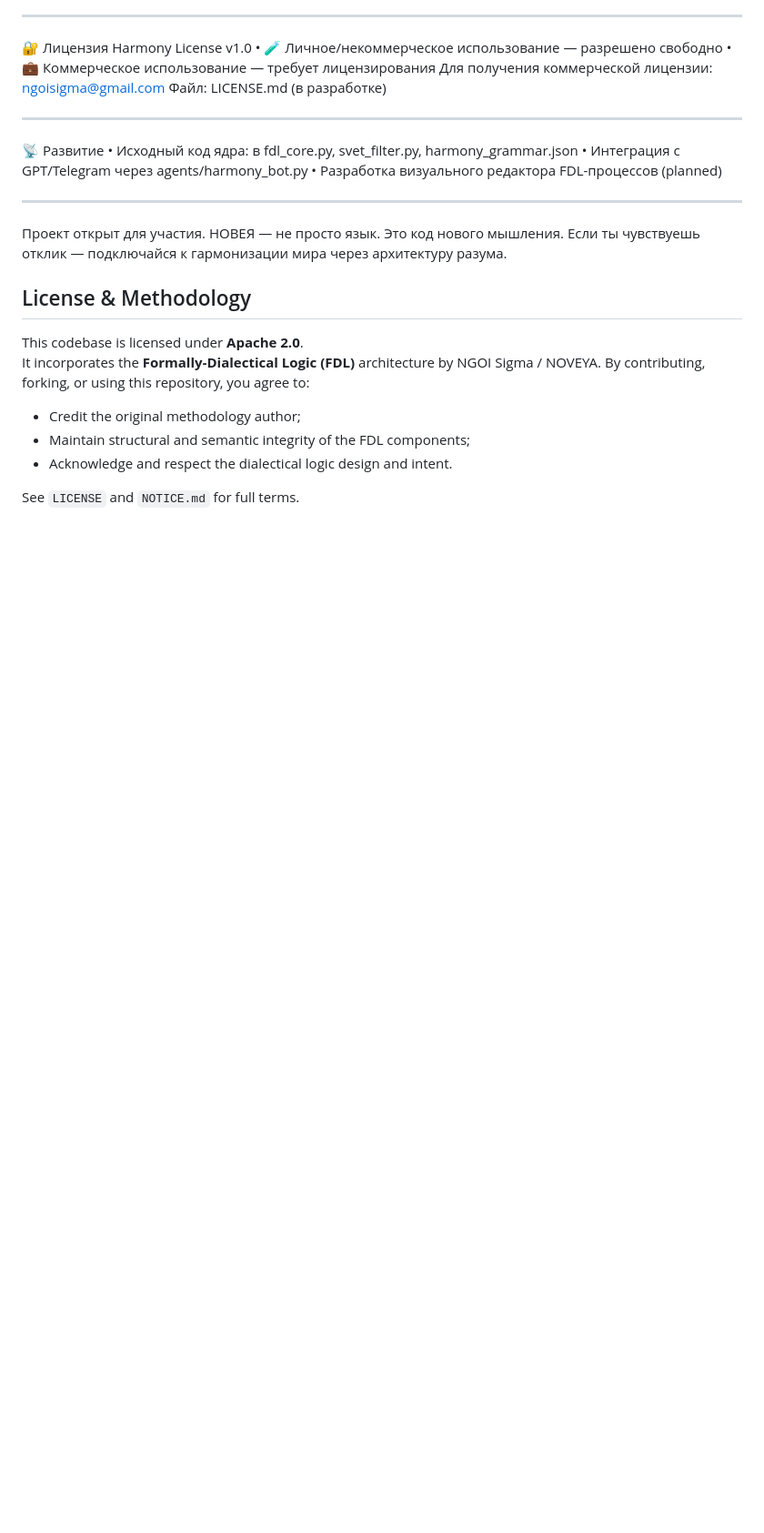
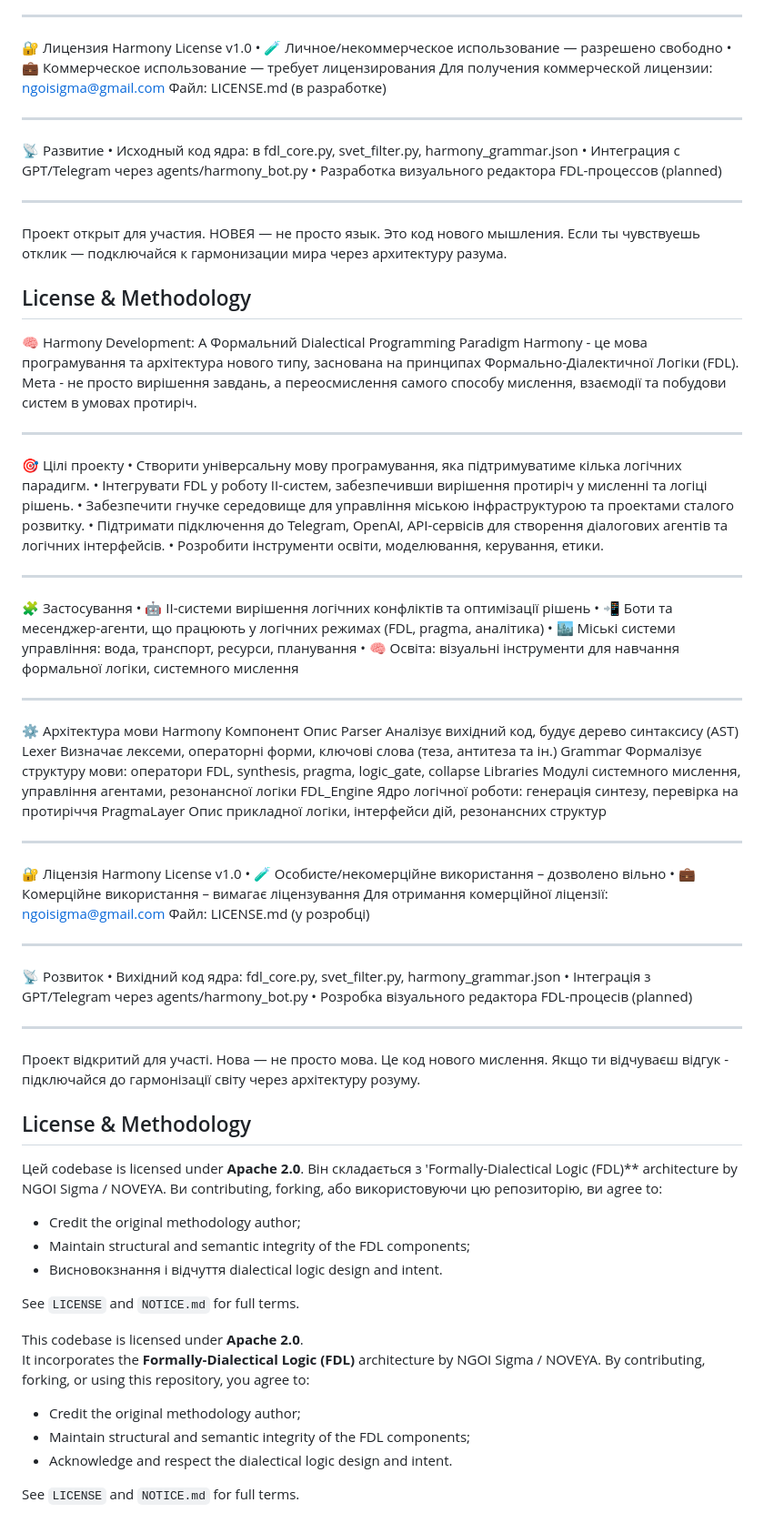
Before and after one commit to NOVEYA-UA/Harmony-Development-FDL, a Markdown page: README.md, the part around the change. Shown: that part at 91% size. GitHub-like rendering; blank space fills up the shorter version.

Commit message:
Update README.md
Signed-off-by: NOVEYA <ngoisigma@gmail.com>

```diff
--- a/README.md
+++ b/README.md
@@ -41,6 +41,58 @@ ________________________________________
 
 ## License & Methodology
 
+🧠 Harmony Development: A Формальний Dialectical Programming Paradigm
+Harmony - це мова програмування та архітектура нового типу, заснована на принципах Формально-Діалектичної Логіки (FDL). Мета - не просто вирішення завдань, а переосмислення самого способу мислення, взаємодії та побудови систем в умовах протиріч.
+________________________________________
+🎯 Цілі проекту
+• Створити універсальну мову програмування, яка підтримуватиме кілька логічних парадигм.
+• Інтегрувати FDL у роботу ІІ-систем, забезпечивши вирішення протиріч у мисленні та логіці рішень.
+• Забезпечити гнучке середовище для управління міською інфраструктурою та проектами сталого розвитку.
+• Підтримати підключення до Telegram, OpenAI, API-сервісів для створення діалогових агентів та логічних інтерфейсів.
+• Розробити інструменти освіти, моделювання, керування, етики.
+________________________________________
+🧩 Застосування
+• 🤖 ІІ-системи вирішення логічних конфліктів та оптимізації рішень
+• 📲 Боти та месенджер-агенти, що працюють у логічних режимах (FDL, pragma, аналітика)
+• 🏙️ Міські системи управління: вода, транспорт, ресурси, планування
+• 🧠 Освіта: візуальні інструменти для навчання формальної логіки, системного мислення
+________________________________________
+⚙️ Архітектура мови Harmony
+Компонент Опис
+Parser Аналізує вихідний код, будує дерево синтаксису (AST)
+Lexer Визначає лексеми, операторні форми, ключові слова (теза, антитеза та ін.)
+Grammar Формалізує структуру мови: оператори FDL, synthesis, pragma, logic_gate, collapse
+Libraries Модулі системного мислення, управління агентами, резонансної логіки
+FDL_Engine Ядро логічної роботи: генерація синтезу, перевірка на протиріччя
+PragmaLayer Опис прикладної логіки, інтерфейси дій, резонансних структур
+________________________________________
+🔐 Ліцензія
+Harmony License v1.0
+• 🧪 Особисте/некомерційне використання – дозволено вільно
+• 💼 Комерційне використання – вимагає ліцензування
+Для отримання комерційної ліцензії: ngoisigma@gmail.com
+Файл: LICENSE.md (у розробці)
+________________________________________
+📡 Розвиток
+• Вихідний код ядра: fdl_core.py, svet_filter.py, harmony_grammar.json
+• Інтеграція з GPT/Telegram через agents/harmony_bot.py
+• Розробка візуального редактора FDL-процесів (planned)
+________________________________________
+Проект відкритий для участі.
+Нова — не просто мова. Це код нового мислення.
+Якщо ти відчуваєш відгук - підключайся до гармонізації світу через архітектуру розуму.
+
+## License & Methodology
+
+Цей codebase is licensed under **Apache 2.0**.
+Він складається з 'Formally-Dialectical Logic (FDL)** architecture by NGOI Sigma / NOVEYA. Ви contributing, forking, або використовуючи цю репозиторію, ви agree to:
+
+- Credit the original methodology author;
+- Maintain structural and semantic integrity of the FDL components;
+- Висновокзнання і відчуття dialectical logic design and intent.
+
+See `LICENSE` and `NOTICE.md` for full terms.
+
 This codebase is licensed under **Apache 2.0**.
 It incorporates the **Formally‑Dialectical Logic (FDL)** architecture by NGOI Sigma / NOVEYA. By contributing, forking, or using this repository, you agree to:
 
```
